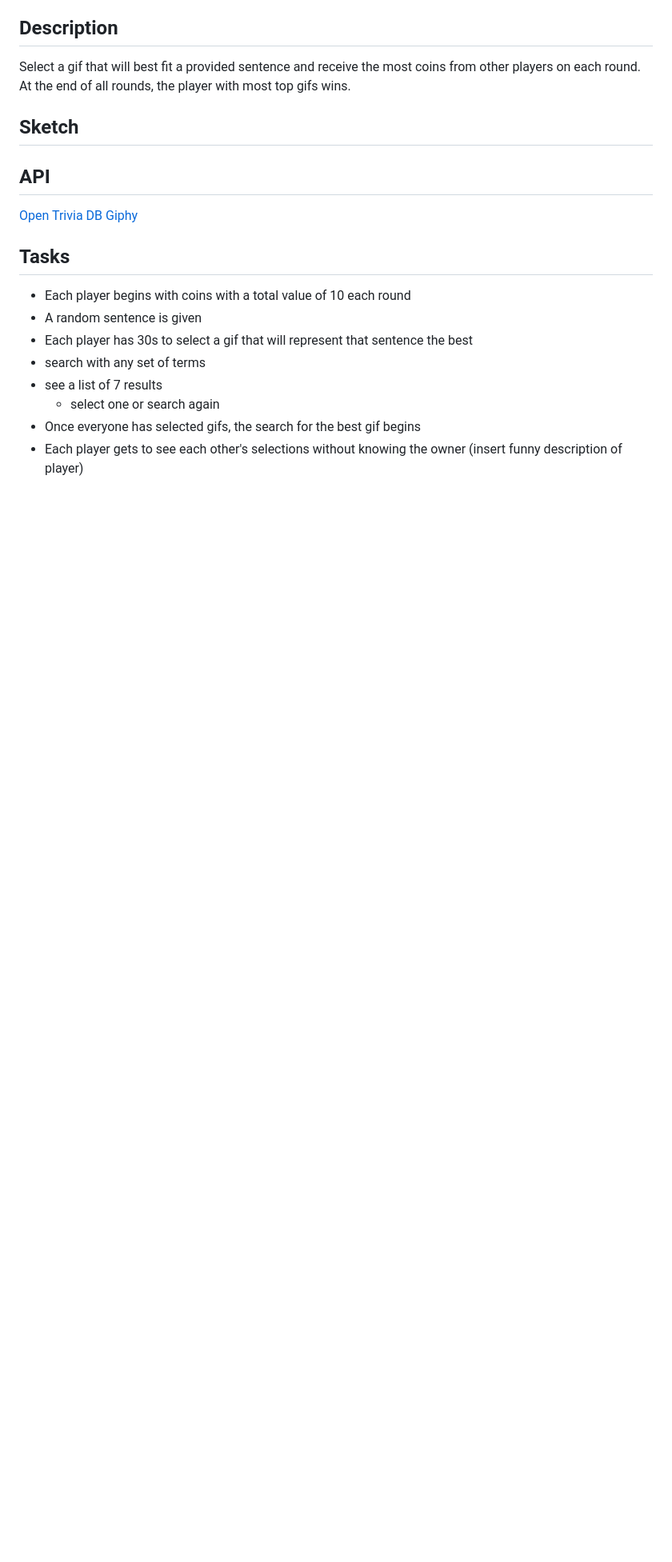
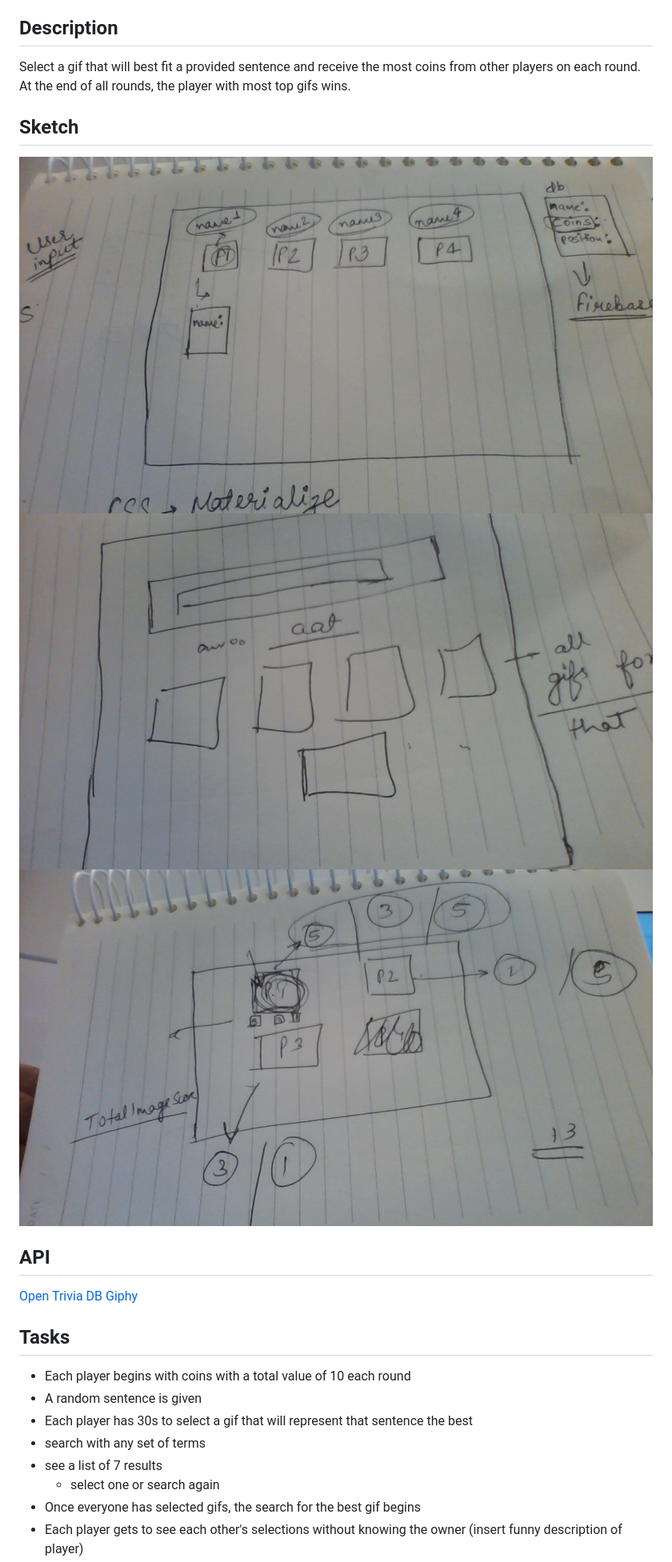
Before and after one commit to nehagupta2507/GiphyBidder, a Markdown page: proposal.md, the part around the change. Shown: that part at 80% size. Drawn GitHub-style; pictures changed too: groupWork/WIN_20190704_21_01_29_Pro.jpg (added), groupWork/WIN_20190704_21_01_38_Pro.jpg (added), groupWork/WIN_20190704_21_01_47_Pro.jpg (added); blank space fills up the shorter version.

Commit message:
add sketches to proposal.md

```diff
--- a/proposal.md
+++ b/proposal.md
@@ -11,6 +11,10 @@
 Select a gif that will best fit a provided sentence and receive the most coins from other players on each round. At the end of all rounds, the player with most top gifs wins.
 
 ## Sketch
+
+![sketch_1](./groupWork/WIN_20190704_21_01_29_Pro.jpg)
+![sketch_2](./groupWork/WIN_20190704_21_01_38_Pro.jpg)
+![sketch_3](./groupWork/WIN_20190704_21_01_47_Pro.jpg)
 
 ## API
 
```
